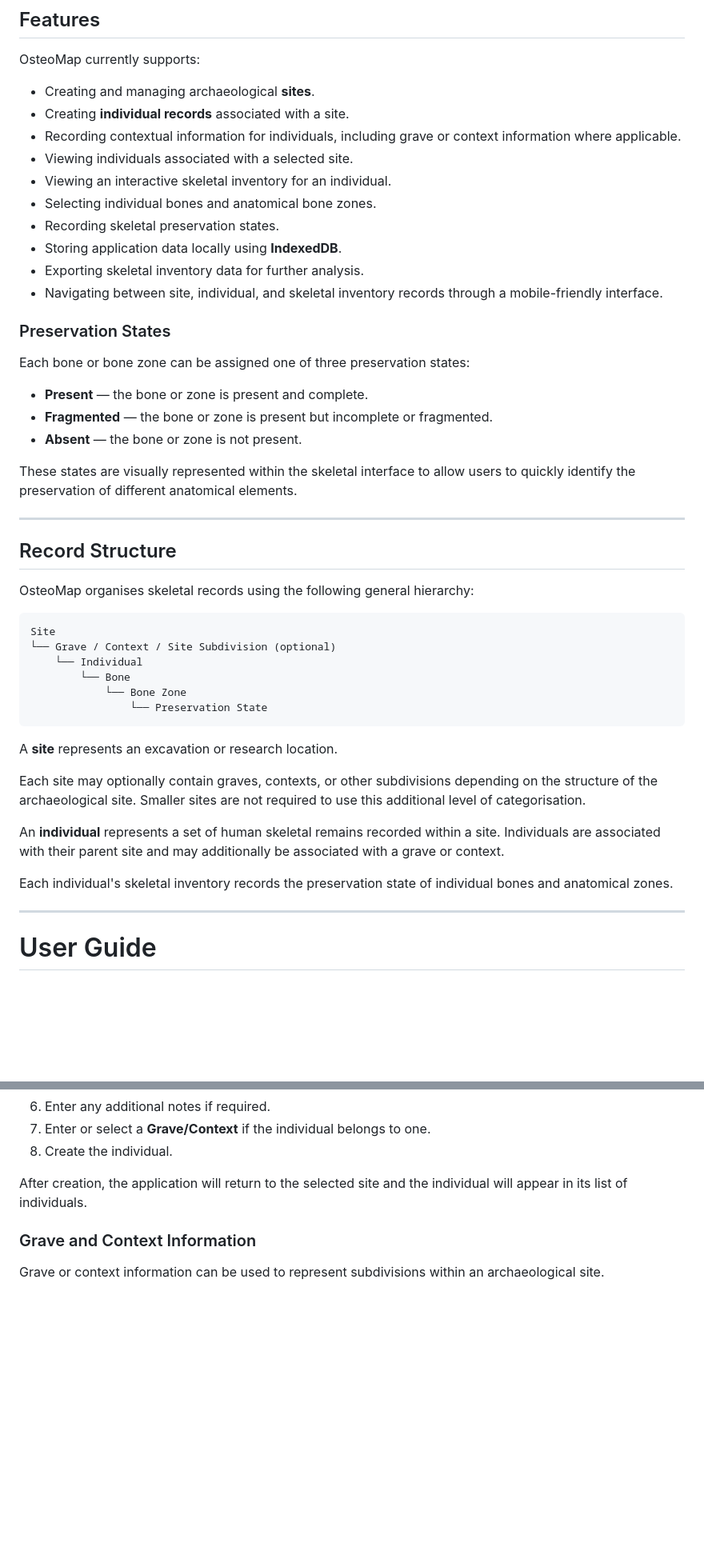
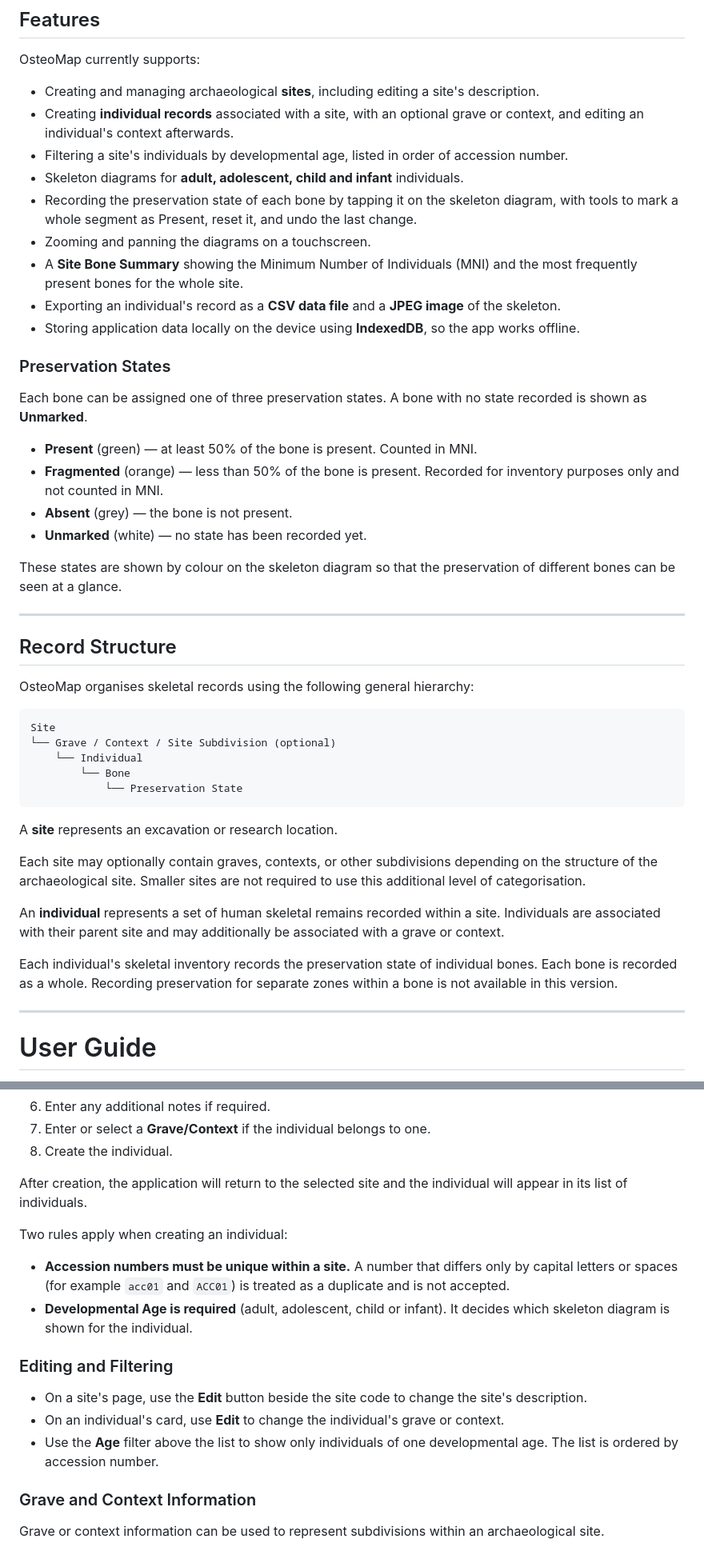
Before and after one commit to JacksonnnnL/CITS3200-38, a Markdown page: README.md, 2 parts joined by grey strips. Shown at 80% size. Rendered like a GitHub page; blank space fills up the shorter version.

````diff
--- a/README.md
+++ b/README.md
@@ -12,26 +12,26 @@ OsteoMap is designed as an **offline-capable Android application (using web tech
 
 OsteoMap currently supports:
 
-- Creating and managing archaeological **sites**.
-- Creating **individual records** associated with a site.
-- Recording contextual information for individuals, including grave or context information where applicable.
-- Viewing individuals associated with a selected site.
-- Viewing an interactive skeletal inventory for an individual.
-- Selecting individual bones and anatomical bone zones.
-- Recording skeletal preservation states.
-- Storing application data locally using **IndexedDB**.
-- Exporting skeletal inventory data for further analysis.
-- Navigating between site, individual, and skeletal inventory records through a mobile-friendly interface.
+- Creating and managing archaeological **sites**, including editing a site's description.
+- Creating **individual records** associated with a site, with an optional grave or context, and editing an individual's context afterwards.
+- Filtering a site's individuals by developmental age, listed in order of accession number.
+- Skeleton diagrams for **adult, adolescent, child and infant** individuals.
+- Recording the preservation state of each bone by tapping it on the skeleton diagram, with tools to mark a whole segment as Present, reset it, and undo the last change.
+- Zooming and panning the diagrams on a touchscreen.
+- A **Site Bone Summary** showing the Minimum Number of Individuals (MNI) and the most frequently present bones for the whole site.
+- Exporting an individual's record as a **CSV data file** and a **JPEG image** of the skeleton.
+- Storing application data locally on the device using **IndexedDB**, so the app works offline.
 
 ### Preservation States
 
-Each bone or bone zone can be assigned one of three preservation states:
+Each bone can be assigned one of three preservation states. A bone with no state recorded is shown as **Unmarked**.
 
-- **Present** — the bone or zone is present and complete.
-- **Fragmented** — the bone or zone is present but incomplete or fragmented.
-- **Absent** — the bone or zone is not present.
+- **Present** (green) — at least 50% of the bone is present. Counted in MNI.
+- **Fragmented** (orange) — less than 50% of the bone is present. Recorded for inventory purposes only and not counted in MNI.
+- **Absent** (grey) — the bone is not present.
+- **Unmarked** (white) — no state has been recorded yet.
 
-These states are visually represented within the skeletal interface to allow users to quickly identify the preservation of different anatomical elements.
+These states are shown by colour on the skeleton diagram so that the preservation of different bones can be seen at a glance.
 
 ---
 
@@ -44,8 +44,7 @@ Site
 └── Grave / Context / Site Subdivision (optional)
     └── Individual
         └── Bone
-            └── Bone Zone
-                └── Preservation State
+            └── Preservation State
 ```
 
 A **site** represents an excavation or research location.
@@ -54,7 +53,7 @@ Each site may optionally contain graves, contexts, or other subdivisions dependi
 
 An **individual** represents a set of human skeletal remains recorded within a site. Individuals are associated with their parent site and may additionally be associated with a grave or context.
 
-Each individual's skeletal inventory records the preservation state of individual bones and anatomical zones.
+Each individual's skeletal inventory records the preservation state of individual bones. Each bone is recorded as a whole. Recording preservation for separate zones within a bone is not available in this version.
 
 ---
 
@@ -138,6 +137,17 @@ Individuals are stored within a site. An individual represents a set of skeletal
 
 After creation, the application will return to the selected site and the individual will appear in its list of individuals.
 
+Two rules apply when creating an individual:
+
+- **Accession numbers must be unique within a site.** A number that differs only by capital letters or spaces (for example `acc01` and `ACC01`) is treated as a duplicate and is not accepted.
+- **Developmental Age is required** (adult, adolescent, child or infant). It decides which skeleton diagram is shown for the individual.
+
+### Editing and Filtering
+
+- On a site's page, use the **Edit** button beside the site code to change the site's description.
+- On an individual's card, use **Edit** to change the individual's grave or context.
+- Use the **Age** filter above the list to show only individuals of one developmental age. The list is ordered by accession number.
+
 ### Grave and Context Information
 
 Grave or context information can be used to represent subdivisions within an archaeological site.
````
Also changed, not shown: other parts of README.md (+58 -42 lines).
